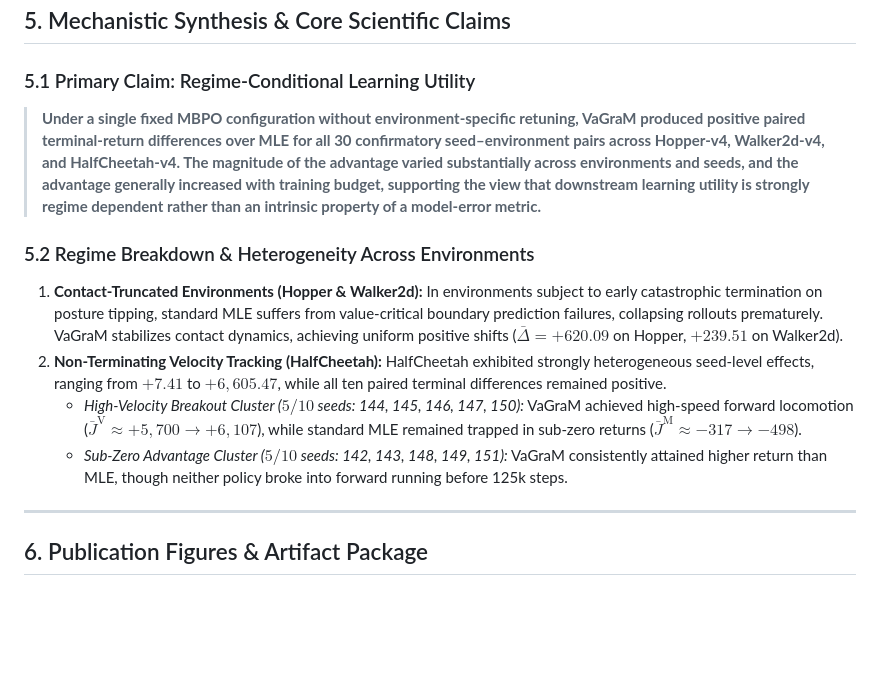
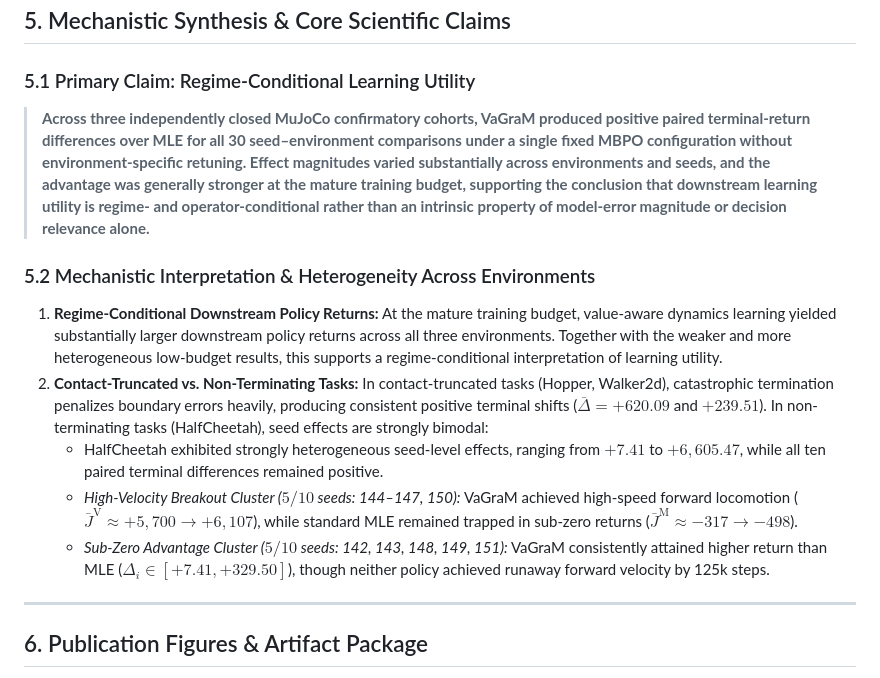
Before and after one commit to tonyhyge/decision-boundary-mbrl, a Markdown page: docs/STAGE_Q1FB_MANUSCRIPT_METHODS.md, the part around one of its changes. GitHub-like rendering; blank space fills up the shorter version.

Commit message:
chore(freeze): freeze all manuscript evidence and statistics across Hopper, Walker2d, and HalfCheetah

```diff
--- a/docs/STAGE_Q1FB_MANUSCRIPT_METHODS.md
+++ b/docs/STAGE_Q1FB_MANUSCRIPT_METHODS.md
@@ -99,13 +99,14 @@ $$\bar{\Delta} = \frac{1}{N} \sum_{i=1}^N \Delta_i^{\mathrm{terminal}} = \frac{1
 ## 5. Mechanistic Synthesis & Core Scientific Claims
 
 ### 5.1 Primary Claim: Regime-Conditional Learning Utility
-> **Under a single fixed MBPO configuration without environment-specific retuning, VaGraM produced positive paired terminal-return differences over MLE for all 30 confirmatory seed–environment pairs across Hopper-v4, Walker2d-v4, and HalfCheetah-v4. The magnitude of the advantage varied substantially across environments and seeds, and the advantage generally increased with training budget, supporting the view that downstream learning utility is strongly regime dependent rather than an intrinsic property of a model-error metric.**
+> **Across three independently closed MuJoCo confirmatory cohorts, VaGraM produced positive paired terminal-return differences over MLE for all 30 seed–environment comparisons under a single fixed MBPO configuration without environment-specific retuning. Effect magnitudes varied substantially across environments and seeds, and the advantage was generally stronger at the mature training budget, supporting the conclusion that downstream learning utility is regime- and operator-conditional rather than an intrinsic property of model-error magnitude or decision relevance alone.**
 
-### 5.2 Regime Breakdown & Heterogeneity Across Environments
-1. **Contact-Truncated Environments (Hopper & Walker2d):** In environments subject to early catastrophic termination on posture tipping, standard MLE suffers from value-critical boundary prediction failures, collapsing rollouts prematurely. VaGraM stabilizes contact dynamics, achieving uniform positive shifts ($\bar{\Delta} = +620.09$ on Hopper, $+239.51$ on Walker2d).
-2. **Non-Terminating Velocity Tracking (HalfCheetah):** HalfCheetah exhibited strongly heterogeneous seed-level effects, ranging from $+7.41$ to $+6,605.47$, while all ten paired terminal differences remained positive.
-   - *High-Velocity Breakout Cluster ($5/10$ seeds: 144, 145, 146, 147, 150):* VaGraM achieved high-speed forward locomotion ($\bar{J}^{\mathrm{V}} \approx +5,700 \to +6,107$), while standard MLE remained trapped in sub-zero returns ($\bar{J}^{\mathrm{M}} \approx -317 \to -498$).
-   - *Sub-Zero Advantage Cluster ($5/10$ seeds: 142, 143, 148, 149, 151):* VaGraM consistently attained higher return than MLE, though neither policy broke into forward running before 125k steps.
+### 5.2 Mechanistic Interpretation & Heterogeneity Across Environments
+1. **Regime-Conditional Downstream Policy Returns:** At the mature training budget, value-aware dynamics learning yielded substantially larger downstream policy returns across all three environments. Together with the weaker and more heterogeneous low-budget results, this supports a regime-conditional interpretation of learning utility.
+2. **Contact-Truncated vs. Non-Terminating Tasks:** In contact-truncated tasks (Hopper, Walker2d), catastrophic termination penalizes boundary errors heavily, producing consistent positive terminal shifts ($\bar{\Delta} = +620.09$ and $+239.51$). In non-terminating tasks (HalfCheetah), seed effects are strongly bimodal:
+   - HalfCheetah exhibited strongly heterogeneous seed-level effects, ranging from $+7.41$ to $+6,605.47$, while all ten paired terminal differences remained positive.
+   - *High-Velocity Breakout Cluster ($5/10$ seeds: 144–147, 150):* VaGraM achieved high-speed forward locomotion ($\bar{J}^{\mathrm{V}} \approx +5,700 \to +6,107$), while standard MLE remained trapped in sub-zero returns ($\bar{J}^{\mathrm{M}} \approx -317 \to -498$).
+   - *Sub-Zero Advantage Cluster ($5/10$ seeds: 142, 143, 148, 149, 151):* VaGraM consistently attained higher return than MLE ($\Delta_i \in [+7.41, +329.50]$), though neither policy achieved runaway forward velocity by 125k steps.
 
 ---
 
```
Also changed, not shown: other parts of docs/STAGE_Q1FB_MANUSCRIPT_METHODS.md (+6 -6 lines).
